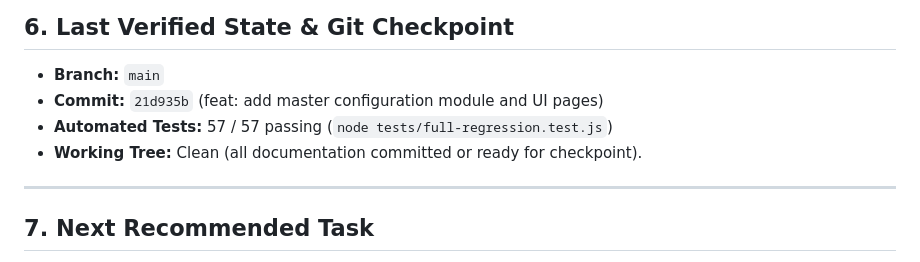
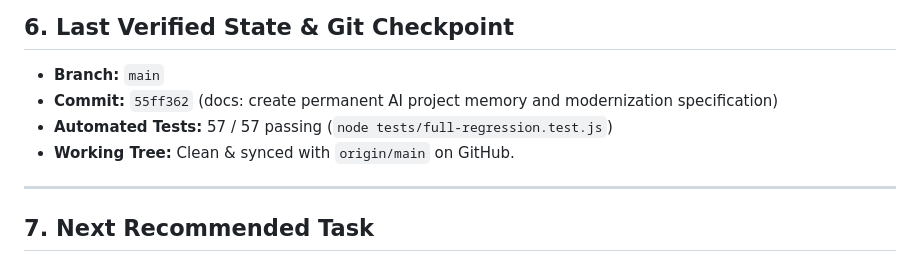
Before and after one commit to shadhin78/x-29, a Markdown page: docs/MEMORY.md, the part around the change. Drawn GitHub-style.

Commit message:
docs(memory): update git checkpoint status

```diff
--- a/docs/MEMORY.md
+++ b/docs/MEMORY.md
@@ -97,9 +97,9 @@
 ## 6. Last Verified State & Git Checkpoint
 
 * **Branch:** `main`
-* **Commit:** `21d935b` (feat: add master configuration module and UI pages)
+* **Commit:** `55ff362` (docs: create permanent AI project memory and modernization specification)
 * **Automated Tests:** 57 / 57 passing (`node tests/full-regression.test.js`)
-* **Working Tree:** Clean (all documentation committed or ready for checkpoint).
+* **Working Tree:** Clean & synced with `origin/main` on GitHub.
 
 ---
 
```
